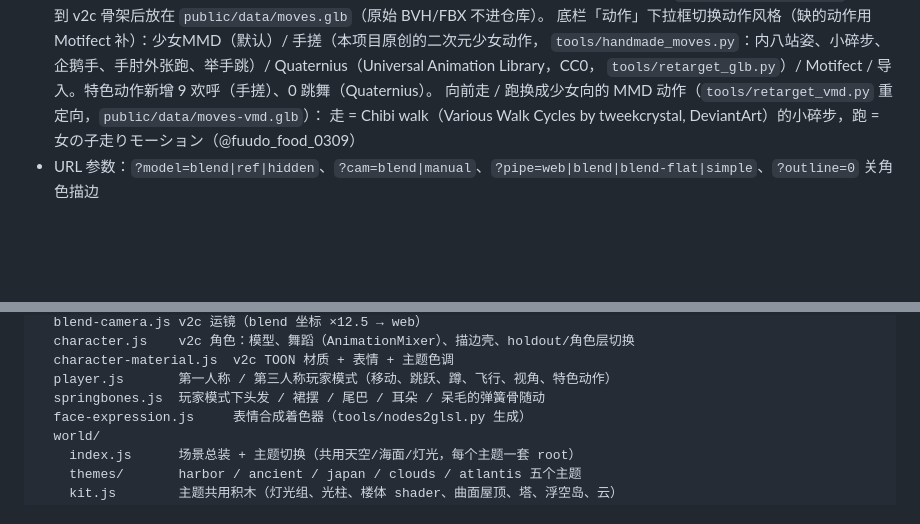
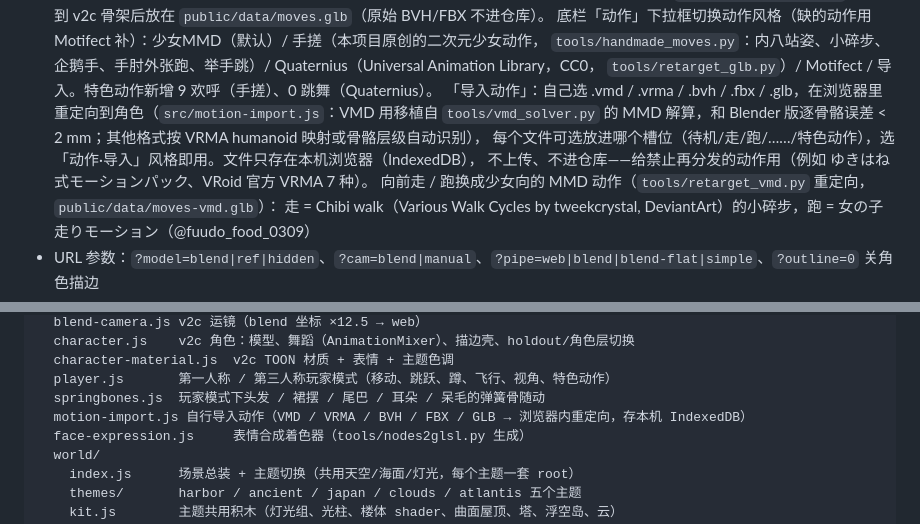
Before and after one commit to Bemly/deepseek, a Markdown page: README.md, 2 parts joined by grey strips. GitHub-like rendering; blank space fills up the shorter version.

Commit message:
README: motion styles and the motion importer
Co-Authored-By: Claude Opus 5.5 <noreply@anthropic.com>

```diff
--- a/README.md
+++ b/README.md
@@ -45,6 +45,10 @@ npm run dev   # 仓库自带 public/audio/let-me-go.mp3；也可以替换或在
   底栏「动作」下拉框切换动作风格（缺的动作用 Motifect 补）：少女MMD（默认）/ 手搓（本项目原创的二次元少女动作，
   `tools/handmade_moves.py`：内八站姿、小碎步、企鹅手、手肘外张跑、举手跳）/ Quaternius（Universal Animation Library，CC0，
   `tools/retarget_glb.py`）/ Motifect / 导入。特色动作新增 9 欢呼（手搓）、0 跳舞（Quaternius）。
+  「导入动作」：自己选 .vmd / .vrma / .bvh / .fbx / .glb，在浏览器里重定向到角色（`src/motion-import.js`：VMD 用移植自
+  `tools/vmd_solver.py` 的 MMD 解算，和 Blender 版逐骨骼误差 < 2 mm；其他格式按 VRMA humanoid 映射或骨骼层级自动识别），
+  每个文件可选放进哪个槽位（待机/走/跑/……/特色动作），选「动作·导入」风格即用。文件只存在本机浏览器（IndexedDB），
+  不上传、不进仓库——给禁止再分发的动作用（例如 ゆきはね式モーションパック、VRoid 官方 VRMA 7 种）。
   向前走 / 跑换成少女向的 MMD 动作（`tools/retarget_vmd.py` 重定向，`public/data/moves-vmd.glb`）：
   走 = Chibi walk（Various Walk Cycles by tweekcrystal, DeviantArt）的小碎步，跑 = 女の子走りモーション（@fuudo_food_0309）
 - URL 参数：`?model=blend|ref|hidden`、`?cam=blend|manual`、`?pipe=web|blend|blend-flat|simple`、`?outline=0` 关角色描边
@@ -181,6 +185,7 @@ src/
   character-material.js  v2c TOON 材质 + 表情 + 主题色调
   player.js       第一人称 / 第三人称玩家模式（移动、跳跃、蹲、飞行、视角、特色动作）
   springbones.js  玩家模式下头发 / 裙摆 / 尾巴 / 耳朵 / 呆毛的弹簧骨随动
+  motion-import.js 自行导入动作（VMD / VRMA / BVH / FBX / GLB → 浏览器内重定向，存本机 IndexedDB）
   face-expression.js     表情合成着色器（tools/nodes2glsl.py 生成）
   world/
     index.js      场景总装 + 主题切换（共用天空/海面/灯光，每个主题一套 root）
```
